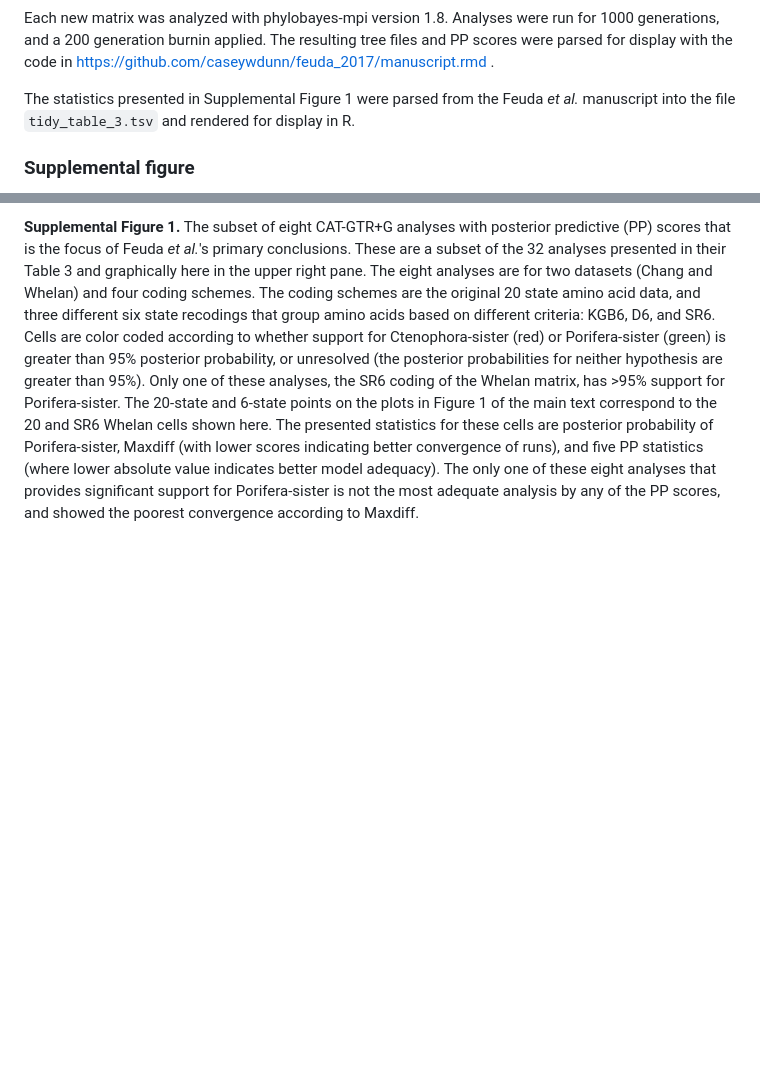
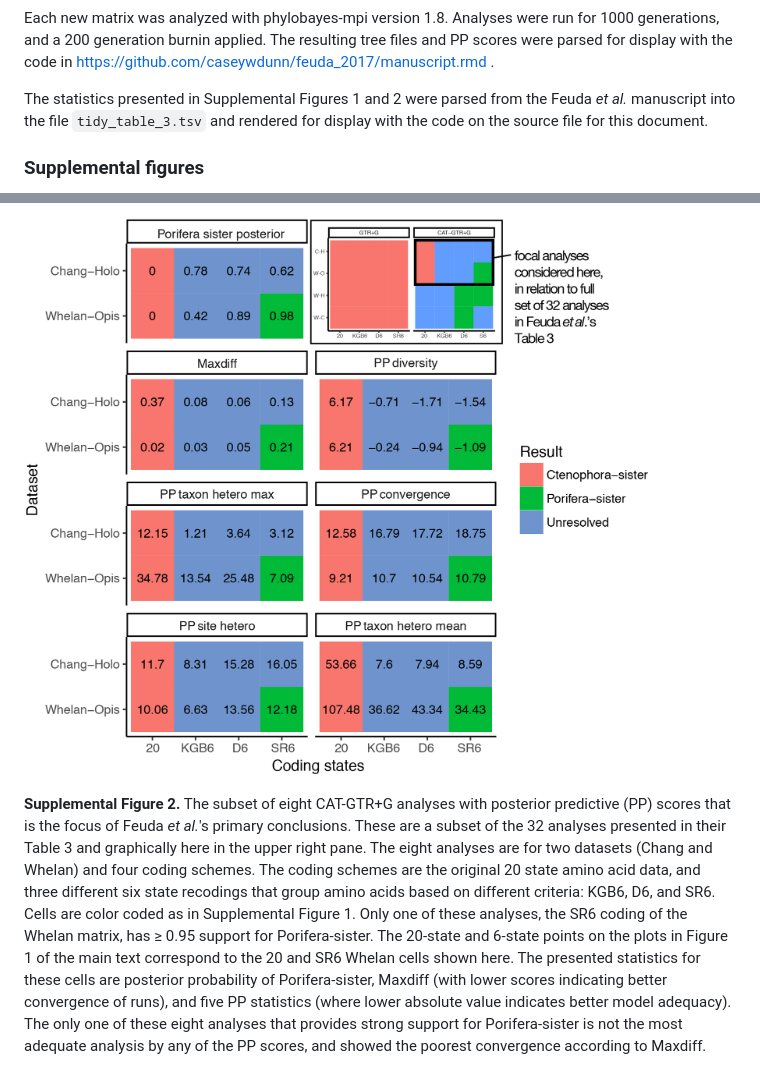
Before and after one commit to caseywdunn/feuda_2017, a Markdown page: manuscript.md, 2 parts joined by grey strips. Rendered like a GitHub page; blank space fills up the shorter version.

Commit message:
added additional sup fig

```diff
--- a/manuscript.md
+++ b/manuscript.md
@@ -62,7 +62,7 @@ The 20 state matrices are the same across all analyses since they are not recode
 
 Each new matrix was analyzed with phylobayes-mpi version 1.8. Analyses were run for 1000 generations, and a 200 generation burnin applied. The resulting tree files and PP scores were parsed for display with the code in <https://github.com/caseywdunn/feuda_2017/manuscript.rmd> .
 
-The statistics presented in Supplemental Figure 1 were parsed from the Feuda *et al.* manuscript into the file `tidy_table_3.tsv` and rendered for display in R.
+The statistics presented in Supplemental Figures 1 and 2 were parsed from the Feuda *et al.* manuscript into the file `tidy_table_3.tsv` and rendered for display with the code on the source file for this document.
 
-### Supplemental figure
+### Supplemental figures
 
@@ -70,2 +70,4 @@ The statistics presented in Supplemental Figure 1 were parsed from the Feuda *et
 
-**Supplemental Figure 1.** The subset of eight CAT-GTR+G analyses with posterior predictive (PP) scores that is the focus of Feuda *et al.*'s primary conclusions. These are a subset of the 32 analyses presented in their Table 3 and graphically here in the upper right pane. The eight analyses are for two datasets (Chang and Whelan) and four coding schemes. The coding schemes are the original 20 state amino acid data, and three different six state recodings that group amino acids based on different criteria: KGB6, D6, and SR6. Cells are color coded according to whether support for Ctenophora-sister (red) or Porifera-sister (green) is greater than 95% posterior probability, or unresolved (the posterior probabilities for neither hypothesis are greater than 95%). Only one of these analyses, the SR6 coding of the Whelan matrix, has &gt;95% support for Porifera-sister. The 20-state and 6-state points on the plots in Figure 1 of the main text correspond to the 20 and SR6 Whelan cells shown here. The presented statistics for these cells are posterior probability of Porifera-sister, Maxdiff (with lower scores indicating better convergence of runs), and five PP statistics (where lower absolute value indicates better model adequacy). The only one of these eight analyses that provides significant support for Porifera-sister is not the most adequate analysis by any of the PP scores, and showed the poorest convergence according to Maxdiff.
+![](figures/Supplemental_Figure_2_manuscript.png)
+
+**Supplemental Figure 2.** The subset of eight CAT-GTR+G analyses with posterior predictive (PP) scores that is the focus of Feuda *et al.*'s primary conclusions. These are a subset of the 32 analyses presented in their Table 3 and graphically here in the upper right pane. The eight analyses are for two datasets (Chang and Whelan) and four coding schemes. The coding schemes are the original 20 state amino acid data, and three different six state recodings that group amino acids based on different criteria: KGB6, D6, and SR6. Cells are color coded as in Supplemental Figure 1. Only one of these analyses, the SR6 coding of the Whelan matrix, has ≥ 0.95 support for Porifera-sister. The 20-state and 6-state points on the plots in Figure 1 of the main text correspond to the 20 and SR6 Whelan cells shown here. The presented statistics for these cells are posterior probability of Porifera-sister, Maxdiff (with lower scores indicating better convergence of runs), and five PP statistics (where lower absolute value indicates better model adequacy). The only one of these eight analyses that provides strong support for Porifera-sister is not the most adequate analysis by any of the PP scores, and showed the poorest convergence according to Maxdiff.
```
Also changed, not shown: other parts of manuscript.md (+3 -3 lines), figures/Supplemental_Figure_2_manuscript.png (renamed from figures/Supplemental_Figure_1_manuscript.png), 7 other files.
